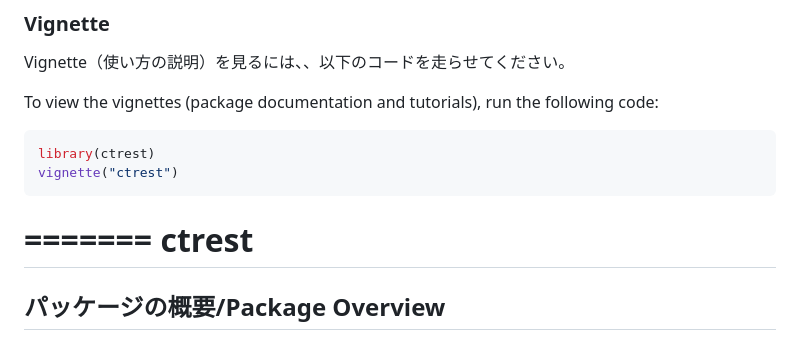
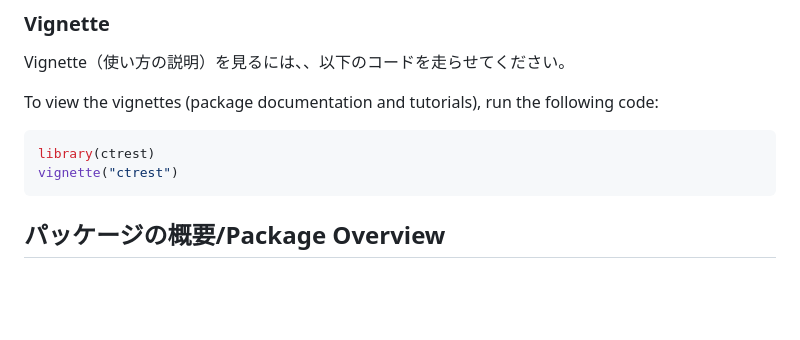
Before and after one commit to YoshihiroNakashima/ctrest, a Markdown page: README.md, the part around the change. Drawn GitHub-style; blank space fills up the shorter version.

Commit message:
Refactor README.md for clarity and formatting
Removed unnecessary section headers and cleaned up formatting.

````diff
--- a/README.md
+++ b/README.md
@@ -42,9 +42,6 @@ following code:
 library(ctrest)
 vignette("ctrest")
 ```
-=======
-ctrest
-================
 
 ## パッケージの概要/Package Overview
 
````
